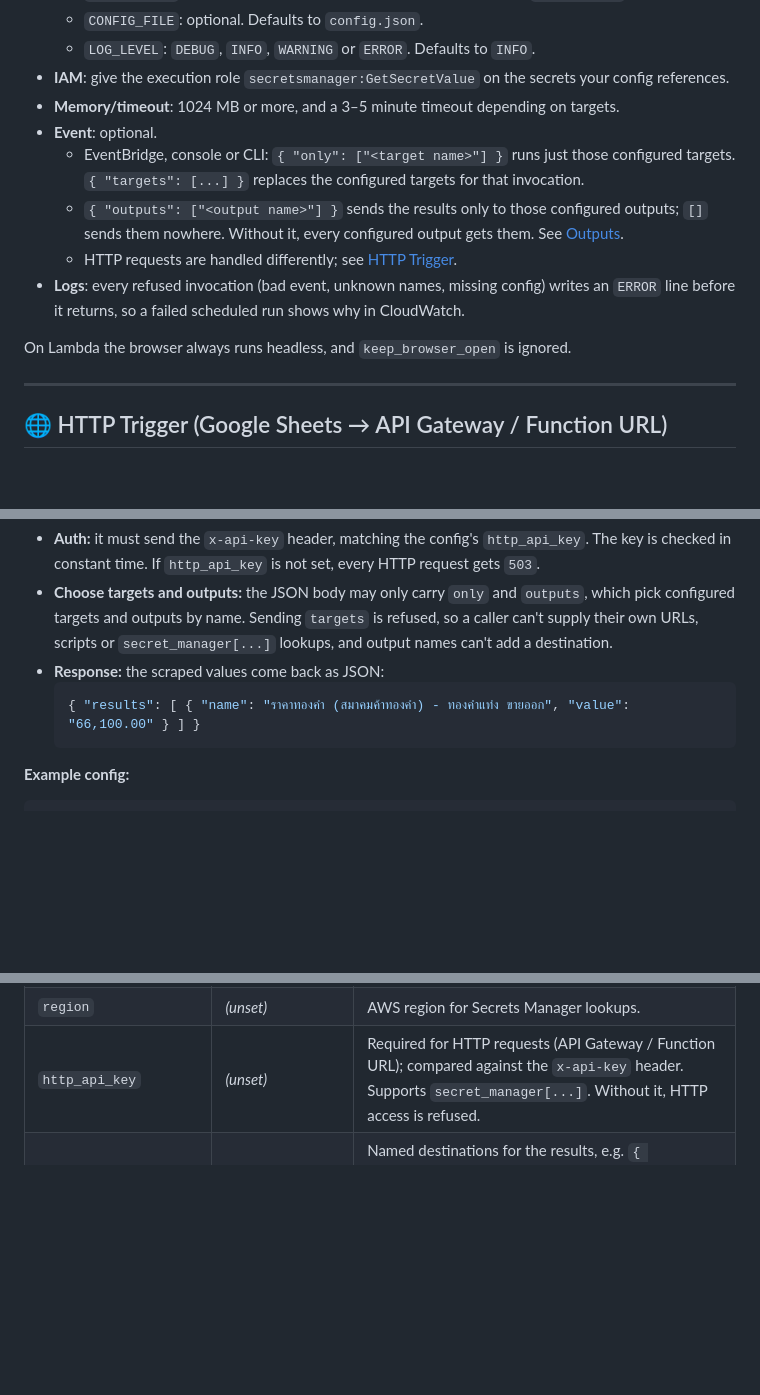
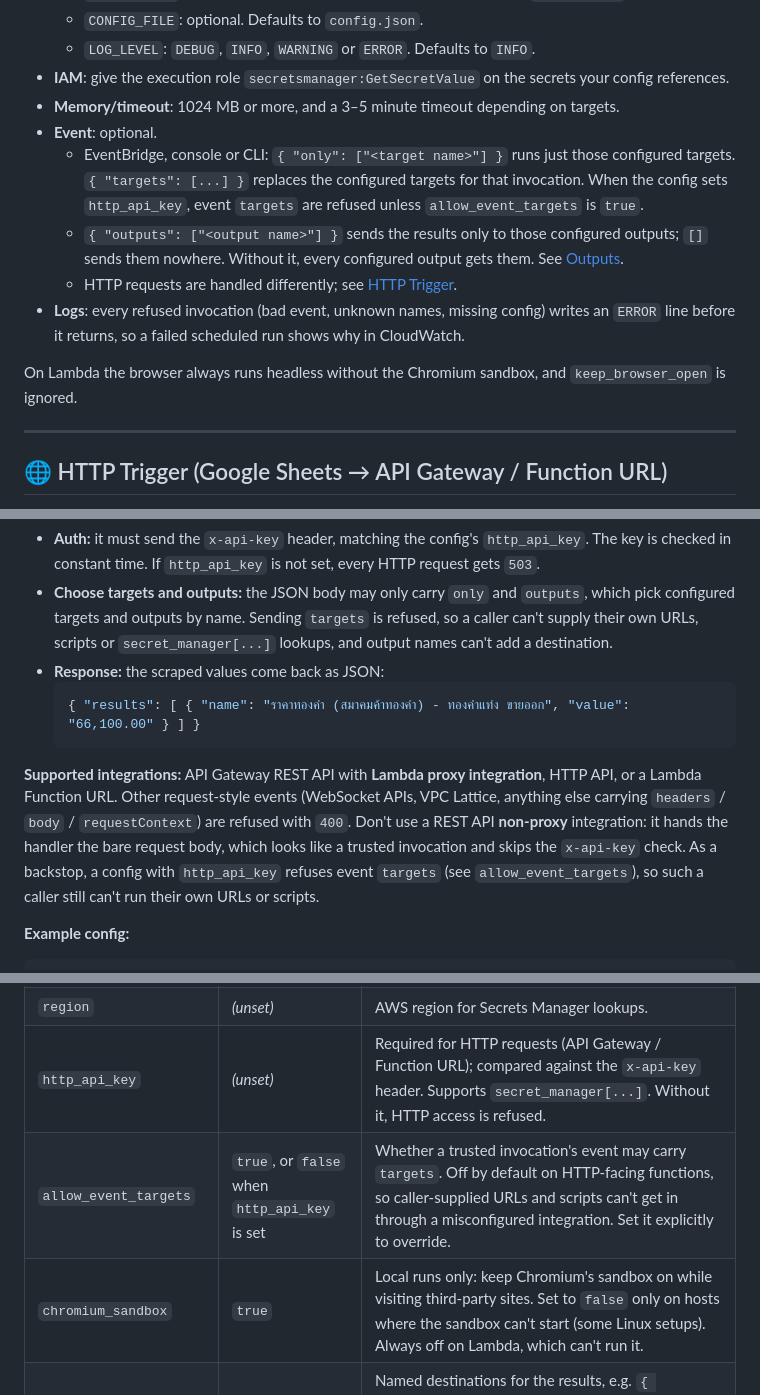
Before and after one commit to xshot9011/mpt-cronjob, a Markdown page: README.md, 3 parts joined by grey strips. GitHub-like rendering; blank space fills up the shorter version.

Commit message:
chore: update README

````diff
--- a/README.md
+++ b/README.md
@@ -170,12 +170,12 @@ docker push <ACCOUNT_ID>.dkr.ecr.<REGION>.amazonaws.com/mpt-staging-web-scraper:
 - **IAM**: give the execution role `secretsmanager:GetSecretValue` on the secrets your config references.
 - **Memory/timeout**: 1024 MB or more, and a 3–5 minute timeout depending on targets.
 - **Event**: optional.
-  - EventBridge, console or CLI: `{ "only": ["<target name>"] }` runs just those configured targets. `{ "targets": [...] }` replaces the configured targets for that invocation.
+  - EventBridge, console or CLI: `{ "only": ["<target name>"] }` runs just those configured targets. `{ "targets": [...] }` replaces the configured targets for that invocation. When the config sets `http_api_key`, event `targets` are refused unless `allow_event_targets` is `true`.
   - `{ "outputs": ["<output name>"] }` sends the results only to those configured outputs; `[]` sends them nowhere. Without it, every configured output gets them. See [Outputs](#-outputs).
   - HTTP requests are handled differently; see [HTTP Trigger](#-http-trigger-google-sheets--api-gateway--function-url).
 - **Logs**: every refused invocation (bad event, unknown names, missing config) writes an `ERROR` line before it returns, so a failed scheduled run shows why in CloudWatch.
 
-On Lambda the browser always runs headless, and `keep_browser_open` is ignored.
+On Lambda the browser always runs headless without the Chromium sandbox, and `keep_browser_open` is ignored.
 
 ---
 
@@ -190,6 +190,8 @@ The same handler also accepts HTTP requests from API Gateway (REST or HTTP API)
   ```json
   { "results": [ { "name": "ราคาทองคำ (สมาคมค้าทองคำ) - ทองคำแท่ง ขายออก", "value": "66,100.00" } ] }
   ```
+
+**Supported integrations:** API Gateway REST API with **Lambda proxy integration**, HTTP API, or a Lambda Function URL. Other request-style events (WebSocket APIs, VPC Lattice, anything else carrying `headers` / `body` / `requestContext`) are refused with `400`. Don't use a REST API **non-proxy** integration: it hands the handler the bare request body, which looks like a trusted invocation and skips the `x-api-key` check. As a backstop, a config with `http_api_key` refuses event `targets` (see `allow_event_targets`), so such a caller still can't run their own URLs or scripts.
 
 **Example config:**
 ```json
@@ -261,6 +263,8 @@ Some fields support dynamic values: the `fill` action's `value_from`, a Telegram
 | `action_wait` | `2` | Seconds to wait after each click/fill/switch_path/solve_captcha. |
 | `region` | _(unset)_ | AWS region for Secrets Manager lookups. |
 | `http_api_key` | _(unset)_ | Required for HTTP requests (API Gateway / Function URL); compared against the `x-api-key` header. Supports `secret_manager[...]`. Without it, HTTP access is refused. |
+| `allow_event_targets` | `true`, or `false` when `http_api_key` is set | Whether a trusted invocation's event may carry `targets`. Off by default on HTTP-facing functions, so caller-supplied URLs and scripts can't get in through a misconfigured integration. Set it explicitly to override. |
+| `chromium_sandbox` | `true` | Local runs only: keep Chromium's sandbox on while visiting third-party sites. Set to `false` only on hosts where the sandbox can't start (some Linux setups). Always off on Lambda, which can't run it. |
 | `outputs` | _(unset)_ | Named destinations for the results, e.g. `{ "telegram": { "type": "telegram", "bot_token": "...", "chat_id": "..." } }`. Each run sends to all of them unless its event picks some by name. See [Outputs](#-outputs). |
 | `telegram_bot_token` / `telegram_chat_id` | _(unset)_ | **Legacy.** Used only when `outputs` is not set: together they become one output named `telegram`. They fall back to the `TELEGRAM_BOT_TOKEN` / `TELEGRAM_CHAT_ID` env vars. |
 | `user_agent` | recent desktop Chrome UA | Override the browser User-Agent string. |
````
